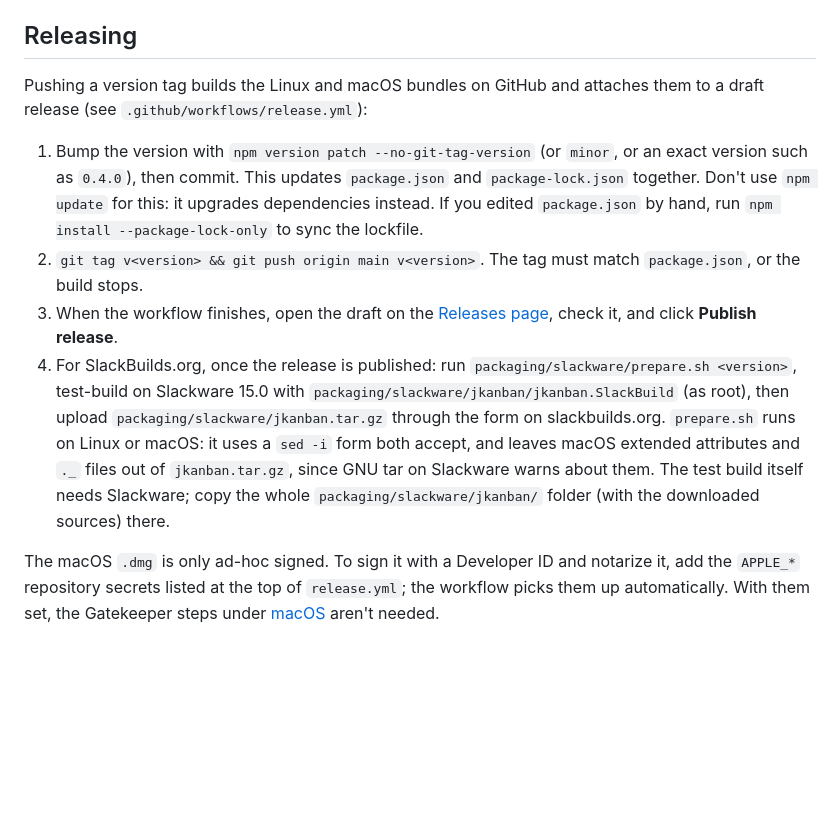
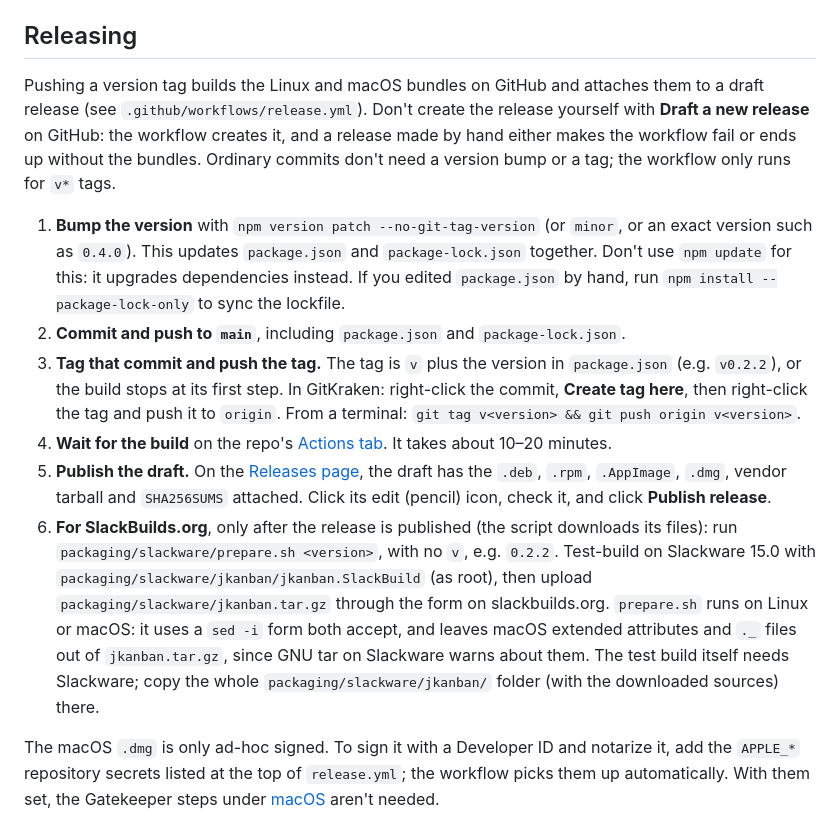
Before and after one commit to jbernadas/jkanban, a Markdown page: README.md, the part around the change. Rendered like a GitHub page; blank space fills up the shorter version.

Commit message:
Expand release steps in README

```diff
--- a/README.md
+++ b/README.md
@@ -128,12 +128,14 @@ The program is `target/release/jkanban`. `src-tauri/jkanban.desktop` is its app-
 
 ## Releasing
 
-Pushing a version tag builds the Linux and macOS bundles on GitHub and attaches them to a draft release (see `.github/workflows/release.yml`):
+Pushing a version tag builds the Linux and macOS bundles on GitHub and attaches them to a draft release (see `.github/workflows/release.yml`). Don't create the release yourself with **Draft a new release** on GitHub: the workflow creates it, and a release made by hand either makes the workflow fail or ends up without the bundles. Ordinary commits don't need a version bump or a tag; the workflow only runs for `v*` tags.
 
-1. Bump the version with `npm version patch --no-git-tag-version` (or `minor`, or an exact version such as `0.4.0`), then commit. This updates `package.json` and `package-lock.json` together. Don't use `npm update` for this: it upgrades dependencies instead. If you edited `package.json` by hand, run `npm install --package-lock-only` to sync the lockfile.
-2. `git tag v<version> && git push origin main v<version>`. The tag must match `package.json`, or the build stops.
-3. When the workflow finishes, open the draft on the [Releases page](https://github.com/jbernadas/jkanban/releases), check it, and click **Publish release**.
-4. For SlackBuilds.org, once the release is published: run `packaging/slackware/prepare.sh <version>`, test-build on Slackware 15.0 with `packaging/slackware/jkanban/jkanban.SlackBuild` (as root), then upload `packaging/slackware/jkanban.tar.gz` through the form on slackbuilds.org. `prepare.sh` runs on Linux or macOS: it uses a `sed -i` form both accept, and leaves macOS extended attributes and `._` files out of `jkanban.tar.gz`, since GNU tar on Slackware warns about them. The test build itself needs Slackware; copy the whole `packaging/slackware/jkanban/` folder (with the downloaded sources) there.
+1. **Bump the version** with `npm version patch --no-git-tag-version` (or `minor`, or an exact version such as `0.4.0`). This updates `package.json` and `package-lock.json` together. Don't use `npm update` for this: it upgrades dependencies instead. If you edited `package.json` by hand, run `npm install --package-lock-only` to sync the lockfile.
+2. **Commit and push to `main`**, including `package.json` and `package-lock.json`.
+3. **Tag that commit and push the tag.** The tag is `v` plus the version in `package.json` (e.g. `v0.2.2`), or the build stops at its first step. In GitKraken: right-click the commit, **Create tag here**, then right-click the tag and push it to `origin`. From a terminal: `git tag v<version> && git push origin v<version>`.
+4. **Wait for the build** on the repo's [Actions tab](https://github.com/jbernadas/jkanban/actions). It takes about 10–20 minutes.
+5. **Publish the draft.** On the [Releases page](https://github.com/jbernadas/jkanban/releases), the draft has the `.deb`, `.rpm`, `.AppImage`, `.dmg`, vendor tarball and `SHA256SUMS` attached. Click its edit (pencil) icon, check it, and click **Publish release**.
+6. **For SlackBuilds.org**, only after the release is published (the script downloads its files): run `packaging/slackware/prepare.sh <version>`, with no `v`, e.g. `0.2.2`. Test-build on Slackware 15.0 with `packaging/slackware/jkanban/jkanban.SlackBuild` (as root), then upload `packaging/slackware/jkanban.tar.gz` through the form on slackbuilds.org. `prepare.sh` runs on Linux or macOS: it uses a `sed -i` form both accept, and leaves macOS extended attributes and `._` files out of `jkanban.tar.gz`, since GNU tar on Slackware warns about them. The test build itself needs Slackware; copy the whole `packaging/slackware/jkanban/` folder (with the downloaded sources) there.
 
 The macOS `.dmg` is only ad-hoc signed. To sign it with a Developer ID and notarize it, add the `APPLE_*` repository secrets listed at the top of `release.yml`; the workflow picks them up automatically. With them set, the Gatekeeper steps under [macOS](#macos-dmg) aren't needed.
 
```
